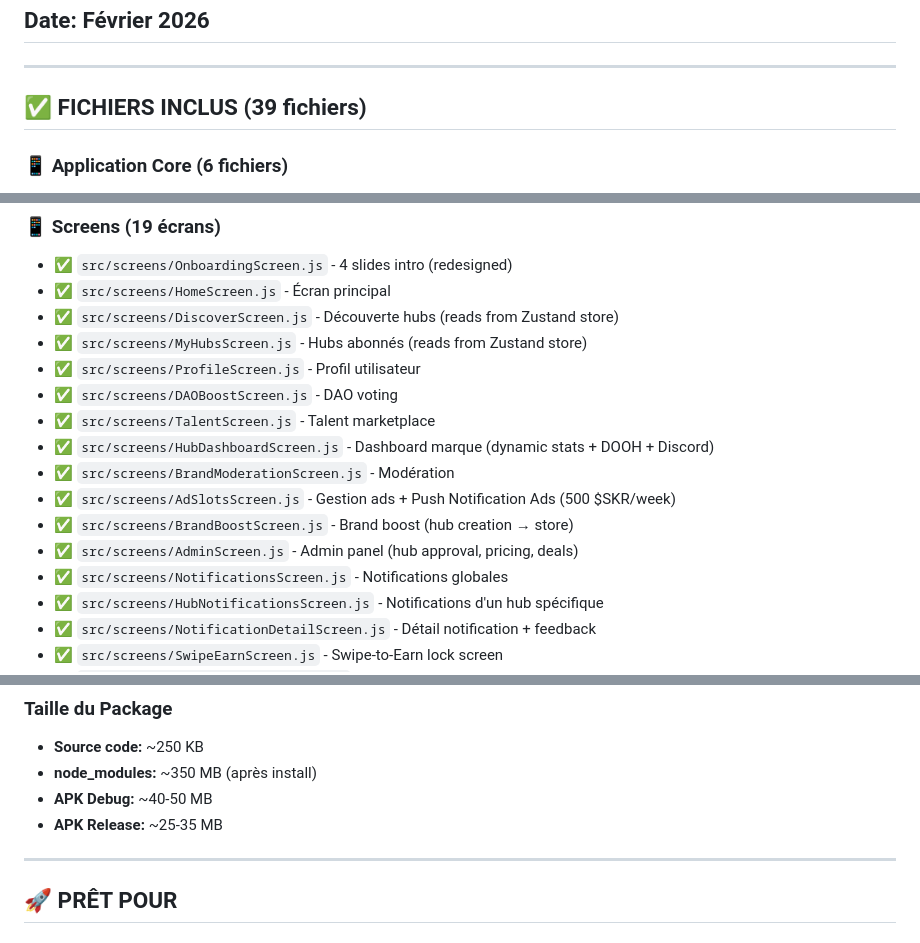
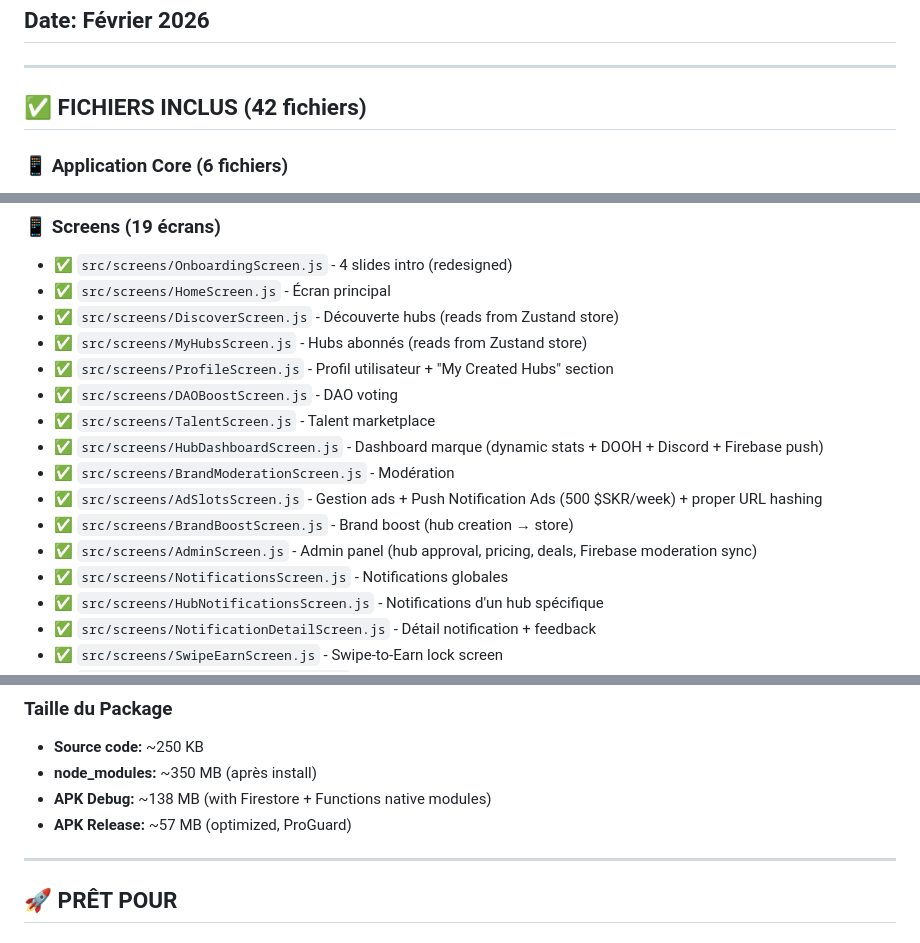
Before and after one commit to DEEPBRANDINGDOOH/DEEP-PULSE, a Markdown page: MANIFEST.md, 3 parts joined by grey strips. Drawn GitHub-style.

```diff
--- a/MANIFEST.md
+++ b/MANIFEST.md
@@ -5,7 +5,7 @@
 
 ---
 
-## ✅ FICHIERS INCLUS (39 fichiers)
+## ✅ FICHIERS INCLUS (42 fichiers)
 
 ### 📱 Application Core (6 fichiers)
 
@@ -23,14 +23,14 @@
 - ✅ `src/screens/HomeScreen.js` - Écran principal
 - ✅ `src/screens/DiscoverScreen.js` - Découverte hubs (reads from Zustand store)
 - ✅ `src/screens/MyHubsScreen.js` - Hubs abonnés (reads from Zustand store)
-- ✅ `src/screens/ProfileScreen.js` - Profil utilisateur
+- ✅ `src/screens/ProfileScreen.js` - Profil utilisateur + "My Created Hubs" section
 - ✅ `src/screens/DAOBoostScreen.js` - DAO voting
 - ✅ `src/screens/TalentScreen.js` - Talent marketplace
-- ✅ `src/screens/HubDashboardScreen.js` - Dashboard marque (dynamic stats + DOOH + Discord)
+- ✅ `src/screens/HubDashboardScreen.js` - Dashboard marque (dynamic stats + DOOH + Discord + Firebase push)
 - ✅ `src/screens/BrandModerationScreen.js` - Modération
-- ✅ `src/screens/AdSlotsScreen.js` - Gestion ads + Push Notification Ads (500 $SKR/week)
+- ✅ `src/screens/AdSlotsScreen.js` - Gestion ads + Push Notification Ads (500 $SKR/week) + proper URL hashing
 - ✅ `src/screens/BrandBoostScreen.js` - Brand boost (hub creation → store)
-- ✅ `src/screens/AdminScreen.js` - Admin panel (hub approval, pricing, deals)
+- ✅ `src/screens/AdminScreen.js` - Admin panel (hub approval, pricing, deals, Firebase moderation sync)
 - ✅ `src/screens/NotificationsScreen.js` - Notifications globales
 - ✅ `src/screens/HubNotificationsScreen.js` - Notifications d'un hub spécifique
 - ✅ `src/screens/NotificationDetailScreen.js` - Détail notification + feedback
@@ -244,8 +279,8 @@ dependencies {
 ### Taille du Package
 - **Source code:** ~250 KB
 - **node_modules:** ~350 MB (après install)
-- **APK Debug:** ~40-50 MB
-- **APK Release:** ~25-35 MB
+- **APK Debug:** ~138 MB (with Firestore + Functions native modules)
+- **APK Release:** ~57 MB (optimized, ProGuard)
 
 ---
 
```
Also changed, not shown: other parts of MANIFEST.md (+42 -7 lines), docs/VIDEO_PROMPT.md (+8 -3 lines).
